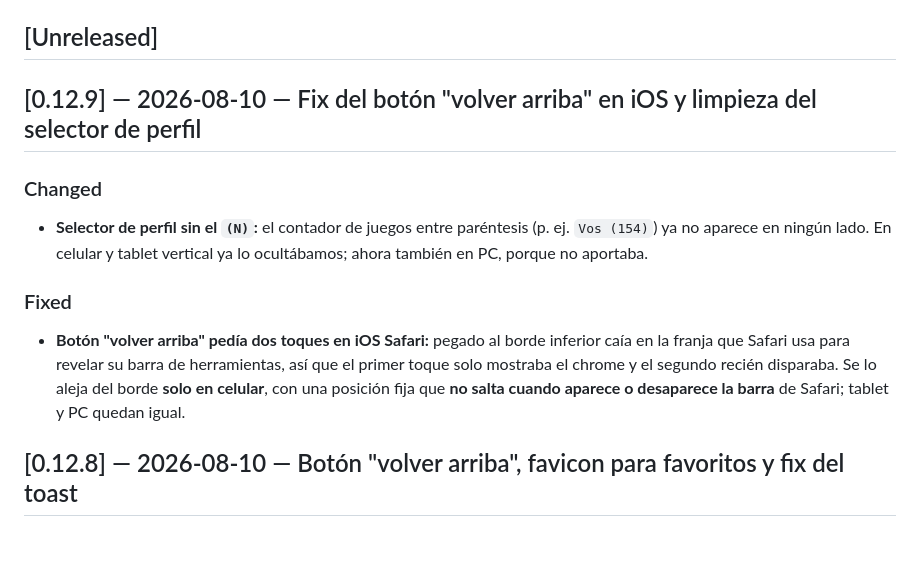
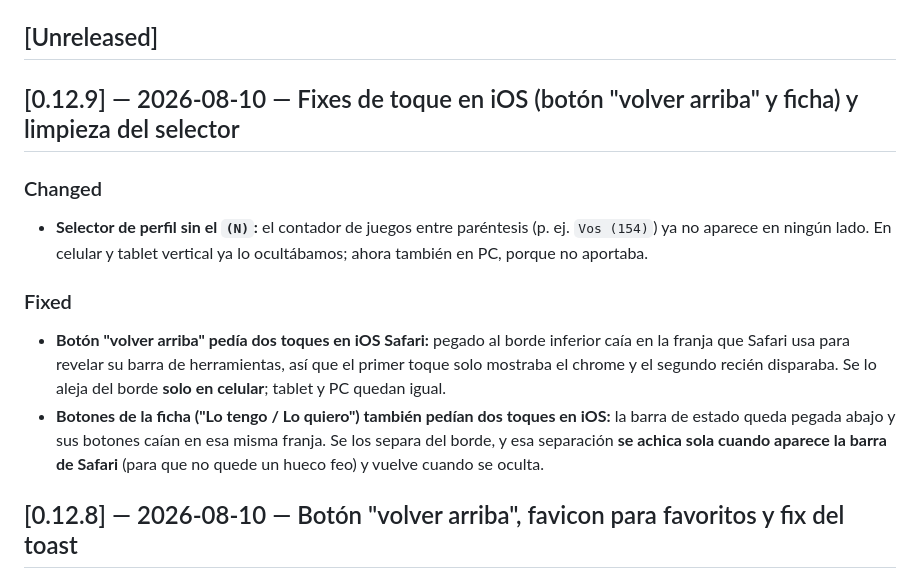
Before and after one commit to mgrandoso/bg-library, a Markdown page: CHANGELOG.md, the part around the change. GitHub-like rendering; blank space fills up the shorter version.

Commit message:
docs(changelog): sumo el fix de los botones de la ficha en iOS y corrijo la nota de la flechita
Co-Authored-By: Claude Opus 4.8 <noreply@anthropic.com>

```diff
--- a/CHANGELOG.md
+++ b/CHANGELOG.md
@@ -9,7 +9,7 @@ viven aparte, en [`REVIEW.md`](REVIEW.md).
 
 ## [Unreleased]
 
-## [0.12.9] — 2026-08-10 — Fix del botón "volver arriba" en iOS y limpieza del selector de perfil
+## [0.12.9] — 2026-08-10 — Fixes de toque en iOS (botón "volver arriba" y ficha) y limpieza del selector
 ### Changed
 - **Selector de perfil sin el `(N)`:** el contador de juegos entre paréntesis (p. ej. `Vos (154)`) ya no
   aparece en ningún lado. En celular y tablet vertical ya lo ocultábamos; ahora también en PC, porque no
@@ -17,8 +17,11 @@ viven aparte, en [`REVIEW.md`](REVIEW.md).
 ### Fixed
 - **Botón "volver arriba" pedía dos toques en iOS Safari:** pegado al borde inferior caía en la franja
   que Safari usa para revelar su barra de herramientas, así que el primer toque solo mostraba el chrome
-  y el segundo recién disparaba. Se lo aleja del borde **solo en celular**, con una posición fija que
-  **no salta cuando aparece o desaparece la barra** de Safari; tablet y PC quedan igual.
+  y el segundo recién disparaba. Se lo aleja del borde **solo en celular**; tablet y PC quedan igual.
+- **Botones de la ficha ("Lo tengo / Lo quiero") también pedían dos toques en iOS:** la barra de estado
+  queda pegada abajo y sus botones caían en esa misma franja. Se los separa del borde, y esa separación
+  **se achica sola cuando aparece la barra de Safari** (para que no quede un hueco feo) y vuelve cuando
+  se oculta.
 
 ## [0.12.8] — 2026-08-10 — Botón "volver arriba", favicon para favoritos y fix del toast
 ### Added
```
